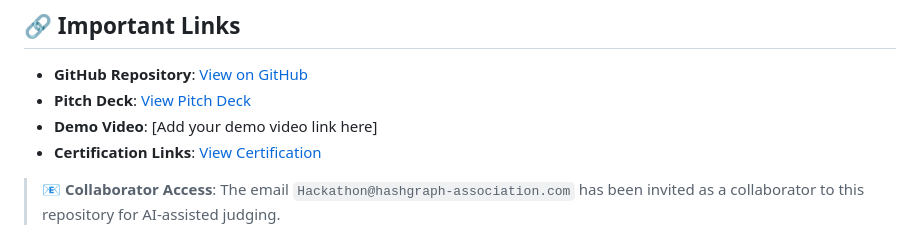
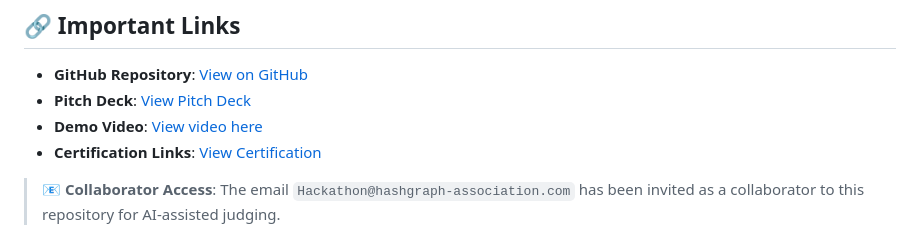
Before and after one commit to kabermedhasni/voty, a Markdown page: README.md, the part around the change. Drawn GitHub-style.

```diff
--- a/README.md
+++ b/README.md
@@ -32,7 +32,7 @@ Voty harnesses Hedera's unique capabilities to deliver a voting platform that is
 
 - **GitHub Repository**: [View on GitHub](https://github.com/kabermedhasni/voty)
 - **Pitch Deck**: [View Pitch Deck](https://drive.google.com/file/d/1P6GYst4uTmsqybgWtnD1S1C7DQYhZG-g/view?usp=drivesdk)
-- **Demo Video**: [Add your demo video link here]
+- **Demo Video**: [View video here]()
 - **Certification Links**: [View Certification](https://drive.google.com/drive/folders/1IEj6mnuorixe7LTMnsE3lC28HY7SP1eE)
 
 > **📧 Collaborator Access**: The email `Hackathon@hashgraph-association.com` has been invited as a collaborator to this repository for AI-assisted judging.
```
